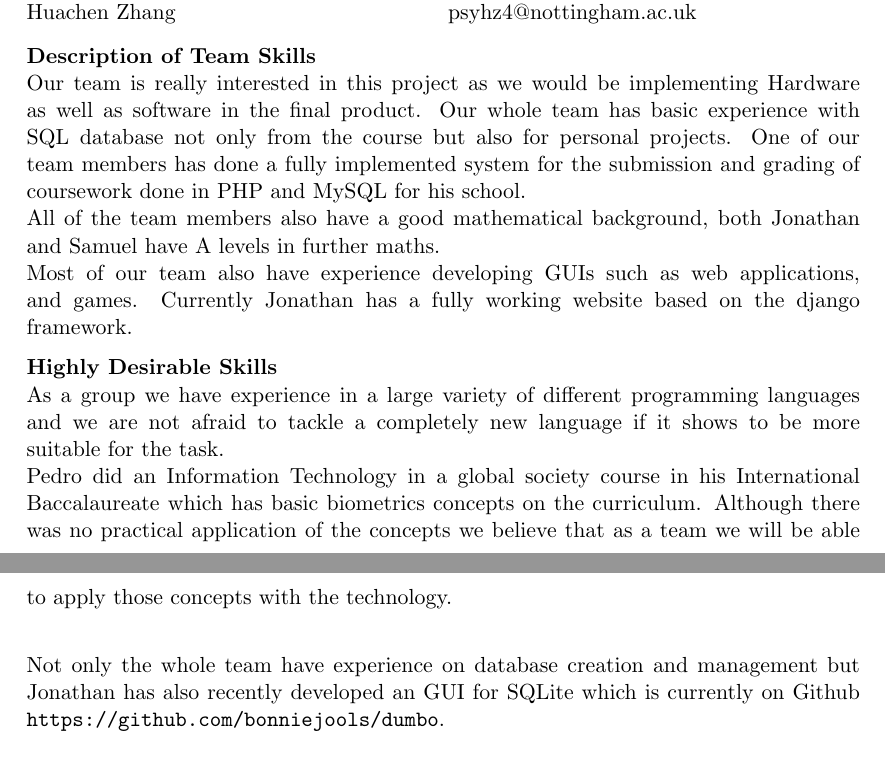
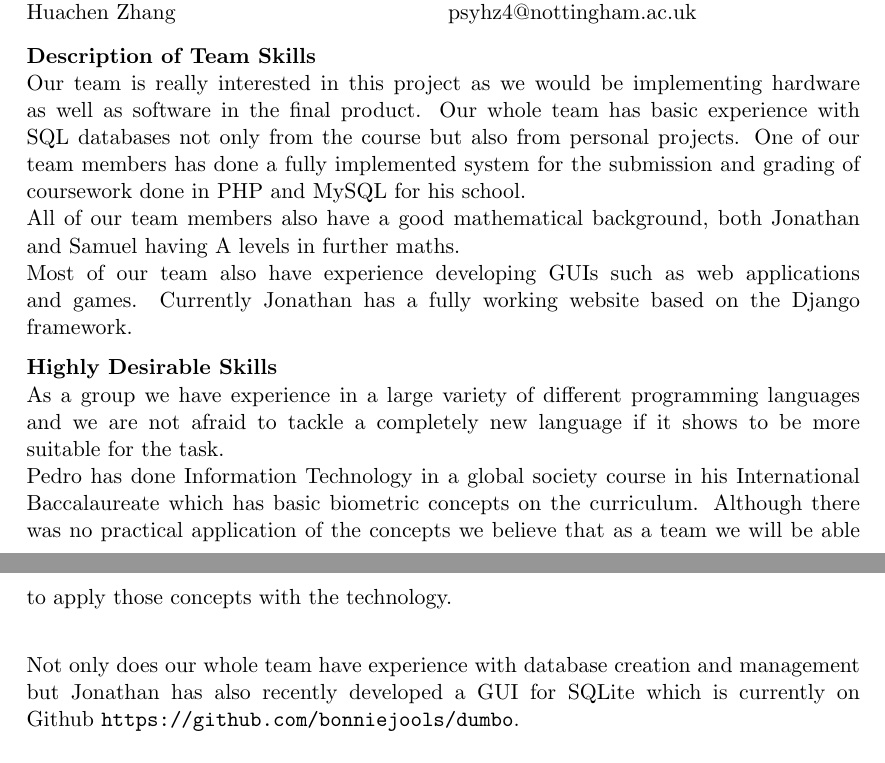
Before and after one commit to pedsm/EoIs, a LaTeX document (Fingerprint/Fingerprint.tex): two parts of pages 1 and 2 of 2, joined at a grey line, cut so that both start at the same text. Compiled offline with pdfLaTeX.

Commit message:
Made some changes to sentence flow

```diff
--- a/Fingerprint/Fingerprint.tex
+++ b/Fingerprint/Fingerprint.tex
@@ -115,15 +115,15 @@
     psyhz4@nottingham.ac.uk \\
 \end{minipage}
 \textbf{Description of Team Skills}\\
-Our team is really interested in this project as we would be implementing Hardware as well as software in the final product. Our whole team has basic experience with SQL database not only from the course but also for personal projects. One of our team members has done a fully implemented system for the submission and grading of coursework done in PHP and MySQL for his school.\\
-All of the team members also have a good mathematical background, both Jonathan and Samuel have A levels in further maths.\\
-Most of our team also have experience developing GUIs such as web applications, and games. Currently Jonathan has a fully working website based on the django framework.
+Our team is really interested in this project as we would be implementing hardware as well as software in the final product. Our whole team has basic experience with SQL databases not only from the course but also from personal projects. One of our team members has done a fully implemented system for the submission and grading of coursework done in PHP and MySQL for his school.\\
+All of our team members also have a good mathematical background, both Jonathan and Samuel having A levels in further maths.\\
+Most of our team also have experience developing GUIs such as web applications and games. Currently Jonathan has a fully working website based on the Django framework.
 
 \textbf{Highly Desirable Skills}\\
 As a group we have experience in a large variety of different programming languages and we are not afraid to tackle a completely new language if it shows to be more suitable for the task. \\
-Pedro did an Information Technology in a global society course in his International Baccalaureate which has basic biometrics concepts on the curriculum. Although there was no practical application of the concepts we believe that as a team we will be able to apply those concepts with the technology.\\
+Pedro has done Information Technology in a global society course in his International Baccalaureate which has basic biometric concepts on the curriculum. Although there was no practical application of the concepts we believe that as a team we will be able to apply those concepts with the technology.\\
 
-Not only the whole team have experience on database creation and management but Jonathan has also recently developed an GUI for SQLite which is currently on Github \url{https://github.com/bonniejools/dumbo}.\\ \\
+Not only does our whole team have experience with database creation and management but Jonathan has also recently developed a GUI for SQLite which is currently on Github \url{https://github.com/bonniejools/dumbo}.\\ \\
 \begin{minipage}[t]{0.5\textwidth}
     \textbf{Date of Submission of EoI}\\
     \textbf{Date of Pitch}\\
```
